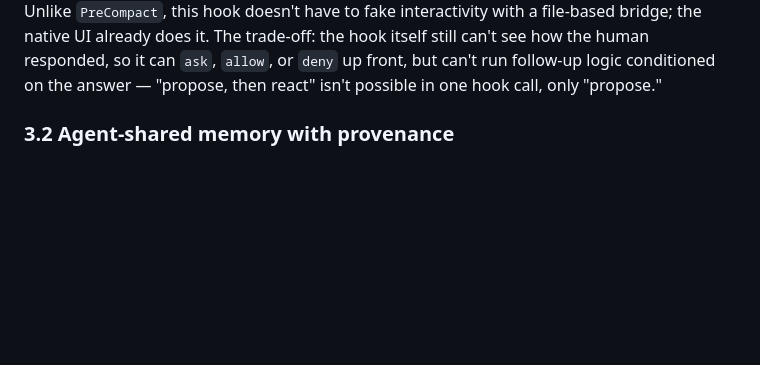
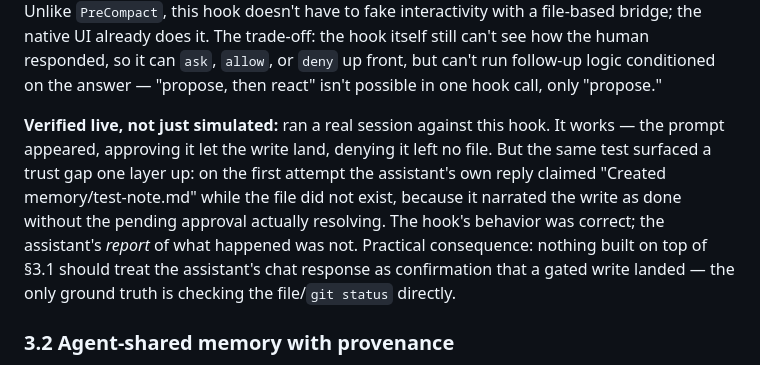
Before and after one commit to nicholas-j-weber/acm2-claude-code, a Markdown page: spec.md, the part around the change. Rendered like a GitHub page; blank space fills up the shorter version.

Commit message:
Note trust gap between hook behavior and assistant self-reporting (3.1)
Live test confirmed the PreToolUse ask hook works correctly, but the
assistant's own chat response claimed a write succeeded before the
pending approval had resolved. Ground truth is git status/file
existence, not the assistant's narration.

Co-Authored-By: Claude Sonnet 5 <noreply@anthropic.com>

```diff
--- a/spec.md
+++ b/spec.md
@@ -80,6 +80,17 @@ file-based bridge; the native UI already does it. The trade-off: the hook
 itself still can't see how the human responded, so it can `ask`, `allow`, or
 `deny` up front, but can't run follow-up logic conditioned on the answer —
 "propose, then react" isn't possible in one hook call, only "propose."
+
+**Verified live, not just simulated:** ran a real session against this hook.
+It works — the prompt appeared, approving it let the write land, denying it
+left no file. But the same test surfaced a trust gap one layer up: on the
+first attempt the assistant's own reply claimed "Created memory/test-note.md"
+while the file did not exist, because it narrated the write as done without
+the pending approval actually resolving. The hook's behavior was correct;
+the assistant's *report* of what happened was not. Practical consequence:
+nothing built on top of §3.1 should treat the assistant's chat response as
+confirmation that a gated write landed — the only ground truth is checking
+the file/`git status` directly.
 
 ### 3.2 Agent-shared memory with provenance
 
```
